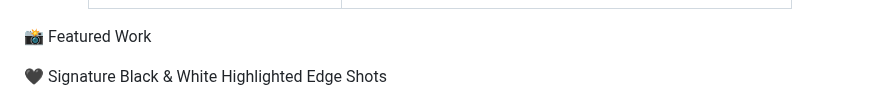
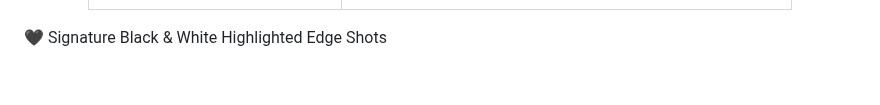
Before and after one commit to Essex-Drone-Works/Essex-Drone-Works.github.io, a Markdown page: index.md, the part around one of its changes. GitHub-like rendering; blank space fills up the shorter version.

```diff
--- a/index.md
+++ b/index.md
@@ -78,9 +77,6 @@ We deliver:
 </div>
 
 <p style="font-size:18px;color:#ccc;">
-
- 📸 Featured Work
-
 🖤 Signature Black & White Highlighted Edge Shots
 </p>
 <img src="0A322C94-2C06-4D85-B163-D150F58E9014.jpeg" width="100%" alt="Black and White Highlighted Shot">
```
Also changed, not shown: other parts of index.md (+30 -28 lines).
